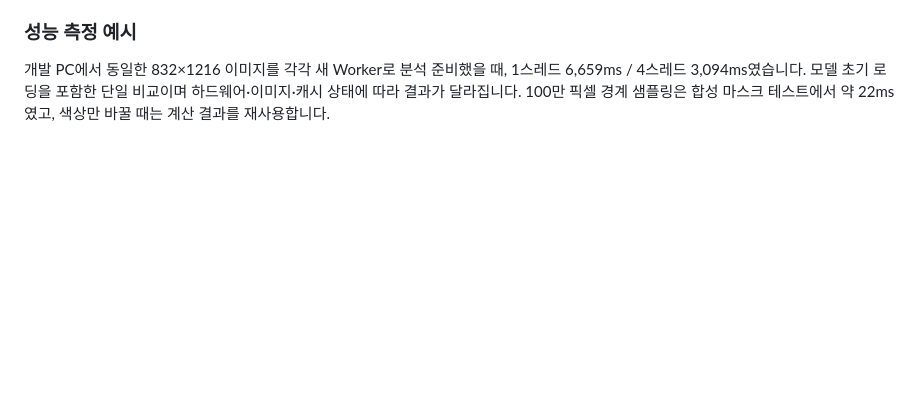
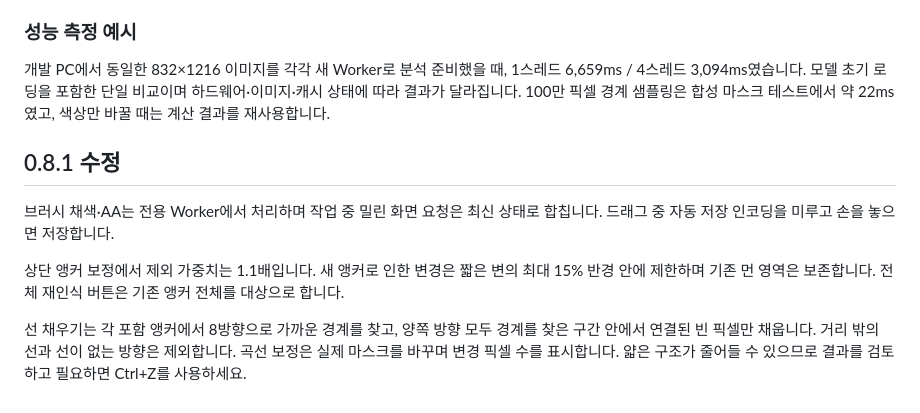
Before and after one commit to umirr/region-studio, a Markdown page: README.md, the part around the change. Rendered like a GitHub page; blank space fills up the shorter version.

Commit message:
Improve brush responsiveness, local anchor edits, eight-direction fill and curve correction

```diff
--- a/README.md
+++ b/README.md
@@ -86,3 +86,11 @@ CPU 분석은 지원 환경에서 최대 4개 스레드를 사용하며 기존
 ### 성능 측정 예시
 
 개발 PC에서 동일한 832×1216 이미지를 각각 새 Worker로 분석 준비했을 때, 1스레드 6,659ms / 4스레드 3,094ms였습니다. 모델 초기 로딩을 포함한 단일 비교이며 하드웨어·이미지·캐시 상태에 따라 결과가 달라집니다. 100만 픽셀 경계 샘플링은 합성 마스크 테스트에서 약 22ms였고, 색상만 바꿀 때는 계산 결과를 재사용합니다.
+
+## 0.8.1 수정
+
+브러시 채색·AA는 전용 Worker에서 처리하며 작업 중 밀린 화면 요청은 최신 상태로 합칩니다. 드래그 중 자동 저장 인코딩을 미루고 손을 놓으면 저장합니다.
+
+상단 앵커 보정에서 제외 가중치는 1.1배입니다. 새 앵커로 인한 변경은 짧은 변의 최대 15% 반경 안에 제한하며 기존 먼 영역은 보존합니다. 전체 재인식 버튼은 기존 앵커 전체를 대상으로 합니다.
+
+선 채우기는 각 포함 앵커에서 8방향으로 가까운 경계를 찾고, 양쪽 방향 모두 경계를 찾은 구간 안에서 연결된 빈 픽셀만 채웁니다. 거리 밖의 선과 선이 없는 방향은 제외합니다. 곡선 보정은 실제 마스크를 바꾸며 변경 픽셀 수를 표시합니다. 얇은 구조가 줄어들 수 있으므로 결과를 검토하고 필요하면 Ctrl+Z를 사용하세요.
```
